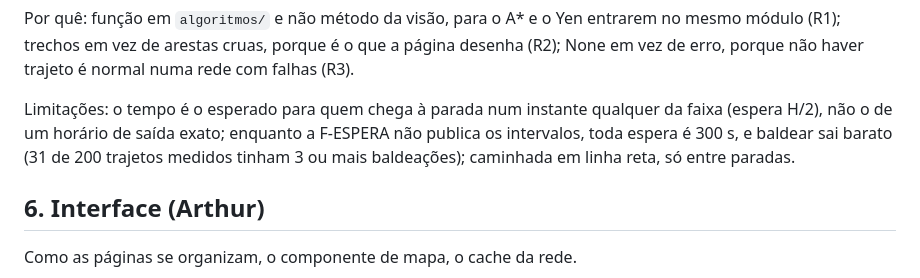
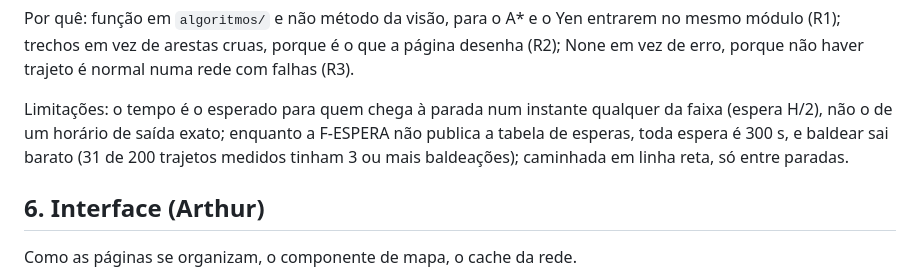
Before and after one commit to henriquegdc/grafos-transporte-bh, a Markdown page: docs/GUIA.md, the part around the change. Drawn GitHub-style.

Commit message:
docs(F-ROTA): retomada e status depois da revisão do #39
Branch atualizada com a main, que já tem o #38; o #42 tem correções publicadas em 08/11 e aguarda nova revisão; pendências da F-BALD-2 e do PR empilhado resolvidas; a espera vem da tabela de esperas da F-ESPERA, não de intervalos.

```diff
--- a/docs/GUIA.md
+++ b/docs/GUIA.md
@@ -65,8 +65,8 @@ módulo (R1); trechos em vez de arestas cruas, porque é o que a página desenha
 de erro, porque não haver trajeto é normal numa rede com falhas (R3).
 
 Limitações: o tempo é o esperado para quem chega à parada num instante qualquer da faixa (espera
-H/2), não o de um horário de saída exato; enquanto a F-ESPERA não publica os intervalos, toda
-espera é 300 s, e baldear sai barato (31 de 200 trajetos medidos tinham 3 ou mais baldeações);
+H/2), não o de um horário de saída exato; enquanto a F-ESPERA não publica a tabela de esperas,
+toda espera é 300 s, e baldear sai barato (31 de 200 trajetos medidos tinham 3 ou mais baldeações);
 caminhada em linha reta, só entre paradas.
 
 ## 6. Interface (Arthur)
```
Also changed, not shown: 1 other file.
